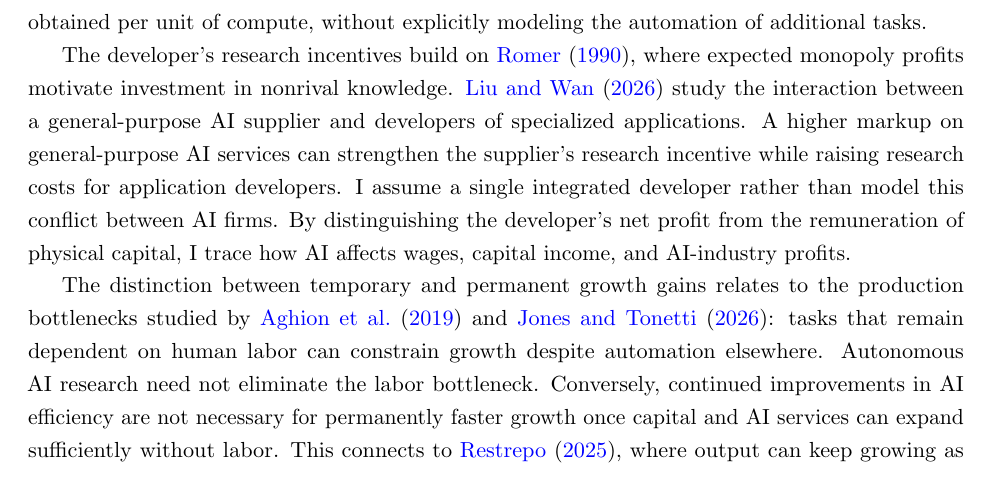
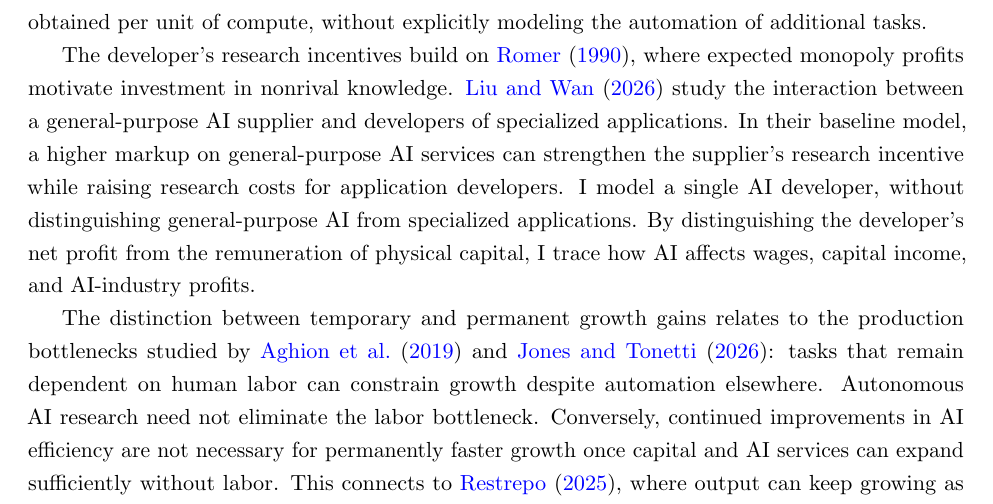
Before and after one commit to oliverpardo1979/ai-growth-and-labor, a LaTeX paper (main_rewrite.tex, which reads sections_rewrite/02_literature.tex): part of page 5 of 64, cut so that both start at the same text. Compiled offline with pdfLaTeX.

Commit message:
Clarify the literature comparison with Liu and Wan

```diff
--- a/sections_rewrite/02_literature.tex
+++ b/sections_rewrite/02_literature.tex
@@ -7,13 +7,13 @@ This paper addresses the connected questions of growth, income distribution, and
 The developer's research incentives build on \citet{romer1990}, where
 expected monopoly profits motivate investment in nonrival knowledge.
 \citet{liuwan2026} study the interaction between a general-purpose AI
-supplier and developers of specialized applications. A higher markup on
-general-purpose AI services can strengthen the supplier's research incentive
-while raising research costs for application developers. I assume a single
-integrated developer rather than model this conflict between AI firms.
-By distinguishing the developer's net profit
-from the remuneration of physical capital, I trace how AI affects wages,
-capital income, and AI-industry profits.
+supplier and developers of specialized applications. In their baseline
+model, a higher markup on general-purpose AI services can strengthen the
+supplier's research incentive while raising research costs for application
+developers. I model a single AI developer, without distinguishing
+general-purpose AI from specialized applications. By distinguishing the
+developer's net profit from the remuneration of physical capital, I trace
+how AI affects wages, capital income, and AI-industry profits.
 
 The distinction between temporary and permanent growth gains relates to the production bottlenecks studied by \citet{aghionjonesjones2019} and \citet{jonestonetti2026}: tasks that remain dependent on human labor can constrain growth despite automation elsewhere. %I hold the aggregate production weights fixed and characterize how substitution between labor and AI services, together with an upper bound on AI efficiency, determines the long-run regime.
 Autonomous AI research need not eliminate the labor bottleneck. Conversely, continued improvements in AI efficiency are not necessary for permanently faster growth once capital and AI services can expand sufficiently without labor. This connects to \citet{restrepo2025agi}, where output can keep growing as compute expands after all bottleneck work
```
